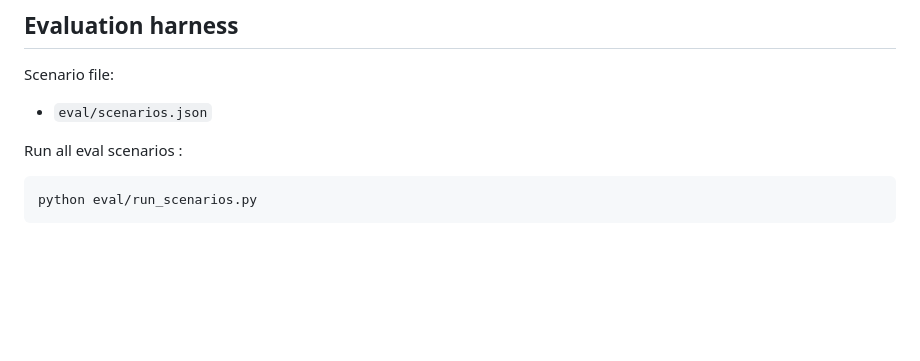
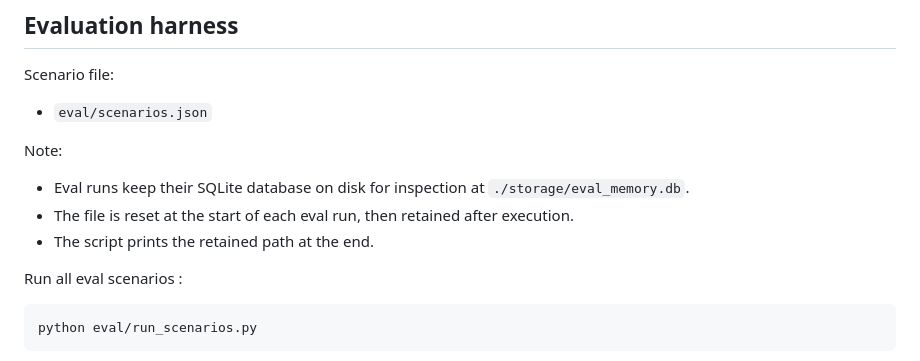
Before and after one commit to nassimiheb/complaints_orchestrator, a Markdown page: README.md, the part around the change. Drawn GitHub-style; blank space fills up the shorter version.

Commit message:
fix: updating readme file to include persistant eval db

````diff
--- a/README.md
+++ b/README.md
@@ -162,6 +162,11 @@ Each run prints:
 Scenario file:
 - `eval/scenarios.json`
 
+Note:
+- Eval runs  keep their SQLite database on disk for inspection at `./storage/eval_memory.db`.
+- The file is reset at the start of each eval run, then retained after execution.
+- The script prints the retained path at the end.
+
 Run all eval scenarios :
 ```bash
 python eval/run_scenarios.py
````
